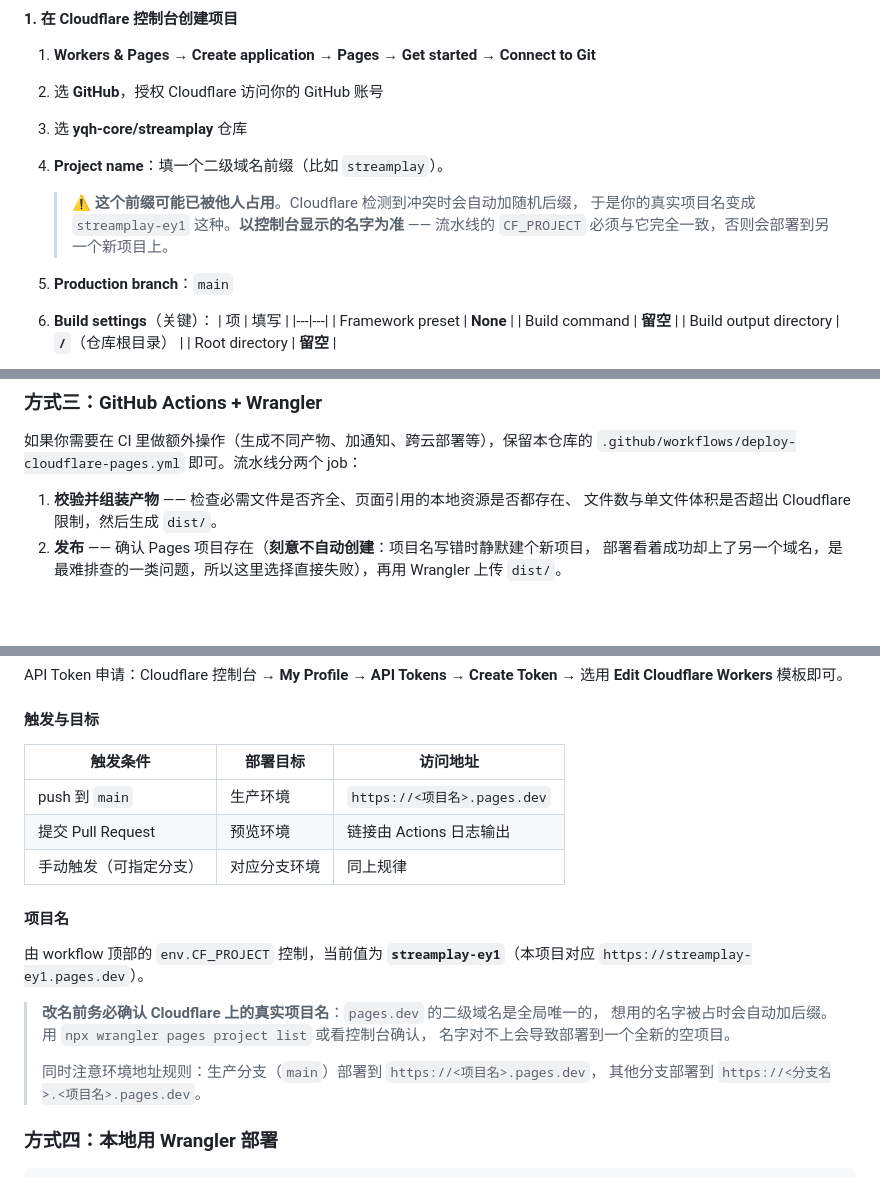
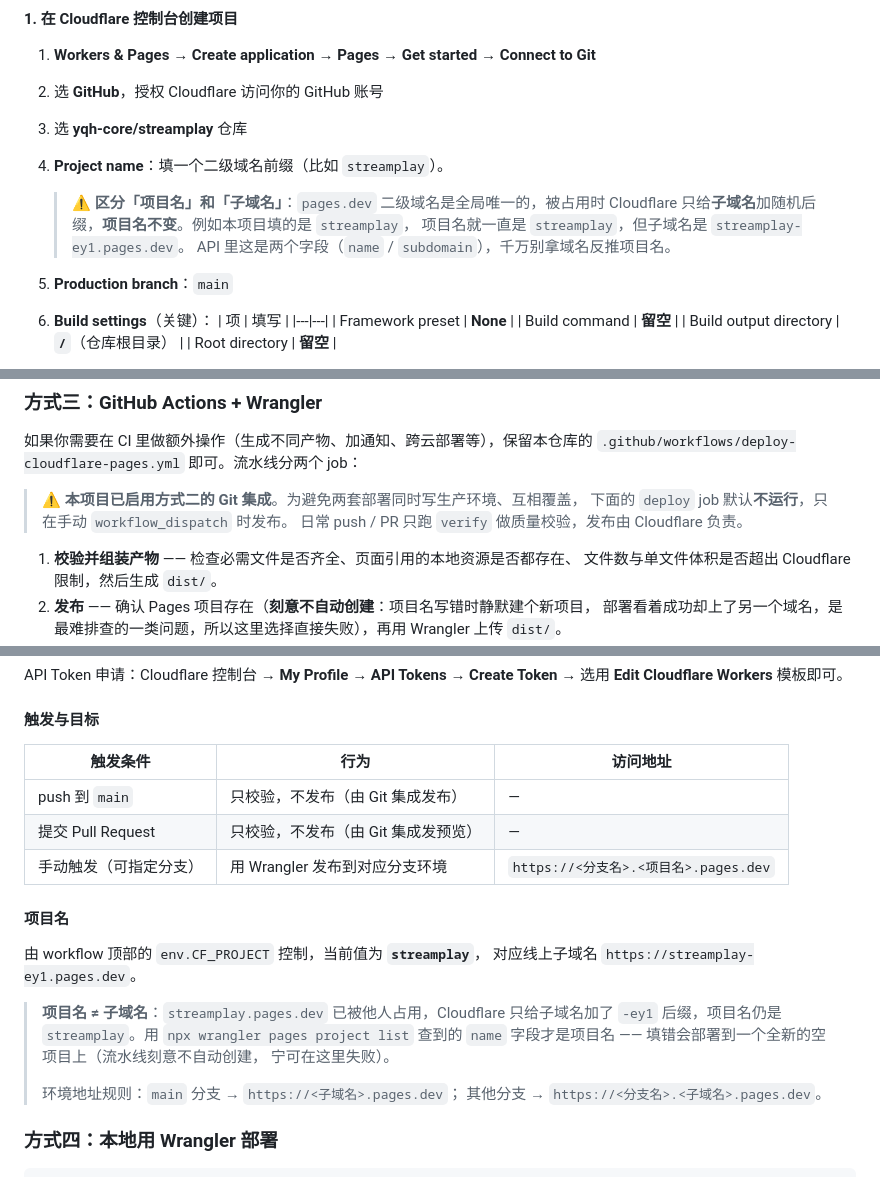
Before and after one commit to yqh-core/streamplay, a Markdown page: README.md, 3 parts joined by grey strips. Rendered like a GitHub page; blank space fills up the shorter version.

Commit message:
docs: 更正项目名与子域名的区别，说明 deploy 仅手动触发

```diff
--- a/README.md
+++ b/README.md
@@ -140,9 +140,10 @@ npx serve -l 8080
 3. 选 **yqh-core/streamplay** 仓库
 4. **Project name**：填一个二级域名前缀（比如 `streamplay`）。
 
-   > ⚠️ **这个前缀可能已被他人占用**。Cloudflare 检测到冲突时会自动加随机后缀，
-   > 于是你的真实项目名变成 `streamplay-ey1` 这种。**以控制台显示的名字为准** ——
-   > 流水线的 `CF_PROJECT` 必须与它完全一致，否则会部署到另一个新项目上。
+   > ⚠️ **区分「项目名」和「子域名」**：`pages.dev` 二级域名是全局唯一的，被占用时
+   > Cloudflare 只给**子域名**加随机后缀，**项目名不变**。例如本项目填的是 `streamplay`，
+   > 项目名就一直是 `streamplay`，但子域名是 `streamplay-ey1.pages.dev`。
+   > API 里这是两个字段（`name` / `subdomain`），千万别拿域名反推项目名。
 5. **Production branch**：`main`
 6. **Build settings**（关键）：
    | 项 | 填写 |
@@ -183,6 +184,10 @@ git push origin feature/x  # → 自动部署到 <分支名>.<项目名>.pages.d
 如果你需要在 CI 里做额外操作（生成不同产物、加通知、跨云部署等），保留本仓库的
 `.github/workflows/deploy-cloudflare-pages.yml` 即可。流水线分两个 job：
 
+> ⚠️ **本项目已启用方式二的 Git 集成**。为避免两套部署同时写生产环境、互相覆盖，
+> 下面的 `deploy` job 默认**不运行**，只在手动 `workflow_dispatch` 时发布。
+> 日常 push / PR 只跑 `verify` 做质量校验，发布由 Cloudflare 负责。
+
 1. **校验并组装产物** —— 检查必需文件是否齐全、页面引用的本地资源是否都存在、
    文件数与单文件体积是否超出 Cloudflare 限制，然后生成 `dist/`。
 2. **发布** —— 确认 Pages 项目存在（**刻意不自动创建**：项目名写错时静默建个新项目，
@@ -202,23 +207,24 @@ API Token 申请：Cloudflare 控制台 → **My Profile** → **API Tokens**
 
 #### 触发与目标
 
-| 触发条件 | 部署目标 | 访问地址 |
+| 触发条件 | 行为 | 访问地址 |
 | --- | --- | --- |
-| push 到 `main` | 生产环境 | `https://<项目名>.pages.dev` |
-| 提交 Pull Request | 预览环境 | 链接由 Actions 日志输出 |
-| 手动触发（可指定分支） | 对应分支环境 | 同上规律 |
+| push 到 `main` | 只校验，不发布（由 Git 集成发布） | — |
+| 提交 Pull Request | 只校验，不发布（由 Git 集成发预览） | — |
+| 手动触发（可指定分支） | 用 Wrangler 发布到对应分支环境 | `https://<分支名>.<项目名>.pages.dev` |
 
 #### 项目名
 
-由 workflow 顶部的 `env.CF_PROJECT` 控制，当前值为 **`streamplay-ey1`**（本项目对应
-`https://streamplay-ey1.pages.dev`）。
+由 workflow 顶部的 `env.CF_PROJECT` 控制，当前值为 **`streamplay`**，
+对应线上子域名 `https://streamplay-ey1.pages.dev`。
 
-> **改名前务必确认 Cloudflare 上的真实项目名**：`pages.dev` 的二级域名是全局唯一的，
-> 想用的名字被占时会自动加后缀。用 `npx wrangler pages project list` 或看控制台确认，
-> 名字对不上会导致部署到一个全新的空项目。
+> **项目名 ≠ 子域名**：`streamplay.pages.dev` 已被他人占用，Cloudflare 只给子域名加了
+> `-ey1` 后缀，项目名仍是 `streamplay`。用 `npx wrangler pages project list` 查到的
+> `name` 字段才是项目名 —— 填错会部署到一个全新的空项目上（流水线刻意不自动创建，
+> 宁可在这里失败）。
 >
-> 同时注意环境地址规则：生产分支（`main`）部署到 `https://<项目名>.pages.dev`，
-> 其他分支部署到 `https://<分支名>.<项目名>.pages.dev`。
+> 环境地址规则：`main` 分支 → `https://<子域名>.pages.dev`；
+> 其他分支 → `https://<分支名>.<子域名>.pages.dev`。
 
 ### 方式四：本地用 Wrangler 部署
 
```
